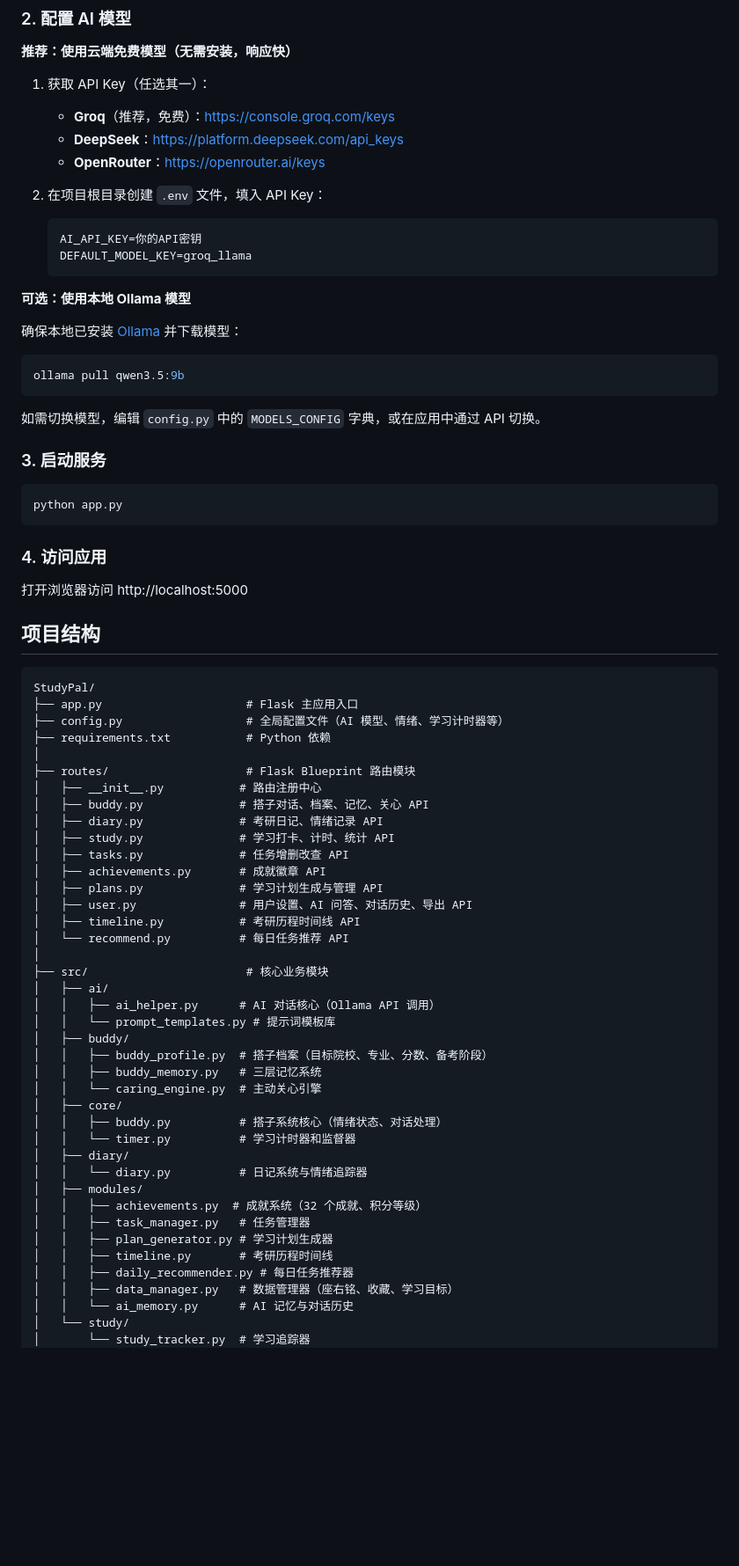
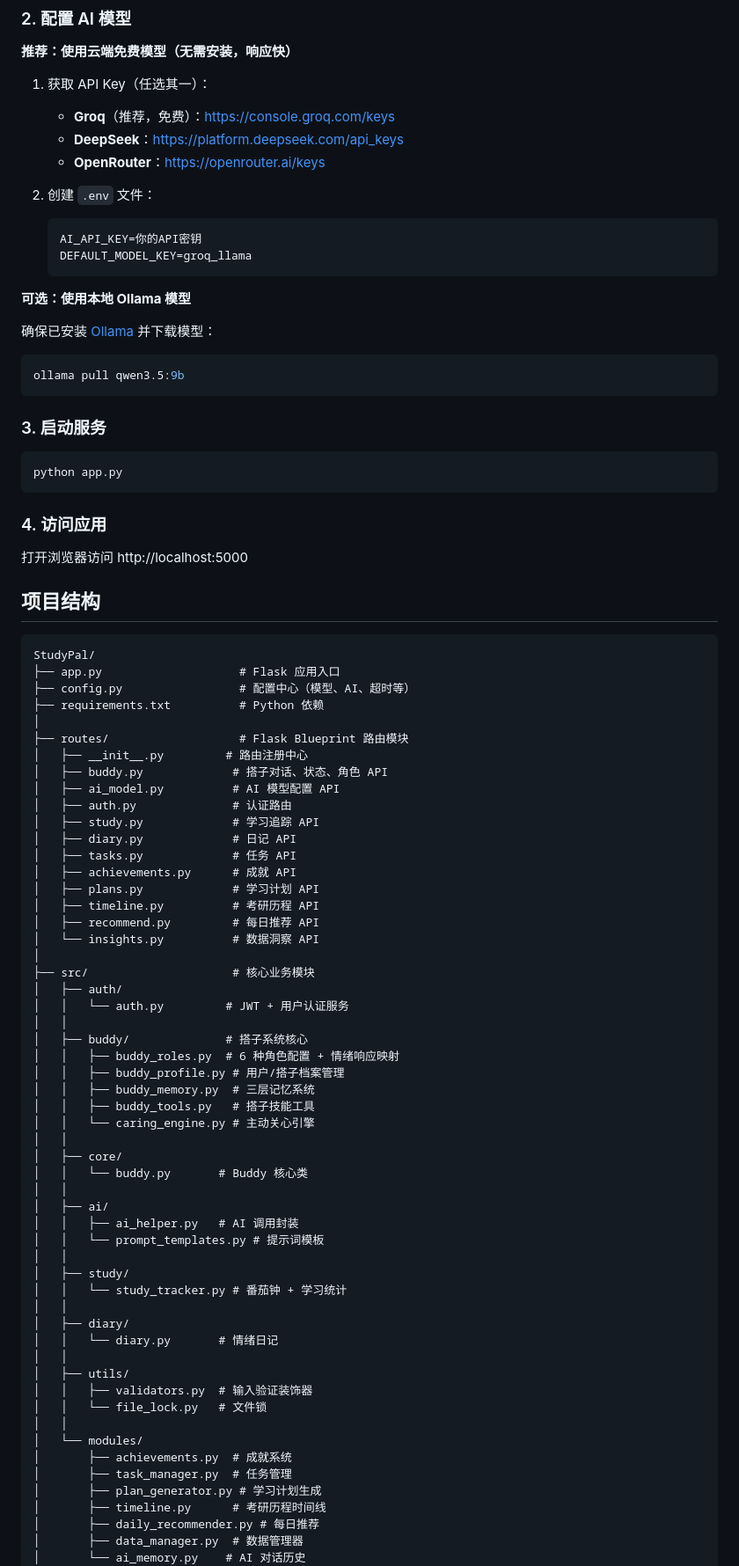
Before and after one commit to linzizhen/StudyBuddy, a Markdown page: README.md, the part around one of its changes. Shown at 88% size. Rendered like a GitHub page; blank space fills up the shorter version.

````diff
--- a/README.md
+++ b/README.md
@@ -59,7 +69,7 @@ pip install -r requirements.txt
    - **DeepSeek**：https://platform.deepseek.com/api_keys
    - **OpenRouter**：https://openrouter.ai/keys
 
-2. 在项目根目录创建 `.env` 文件，填入 API Key：
+2. 创建 `.env` 文件：
    ```
    AI_API_KEY=你的API密钥
    DEFAULT_MODEL_KEY=groq_llama
@@ -67,13 +77,11 @@ pip install -r requirements.txt
 
 **可选：使用本地 Ollama 模型**
 
-确保本地已安装 [Ollama](https://ollama.ai/) 并下载模型：
+确保已安装 [Ollama](https://ollama.ai/) 并下载模型：
 
 ```bash
 ollama pull qwen3.5:9b
 ```
-
-如需切换模型，编辑 `config.py` 中的 `MODELS_CONFIG` 字典，或在应用中通过 API 切换。
 
 ### 3. 启动服务
 
@@ -89,43 +97,58 @@ python app.py
 
 ```
 StudyPal/
-├── app.py                     # Flask 主应用入口
-├── config.py                  # 全局配置文件（AI 模型、情绪、学习计时器等）
-├── requirements.txt           # Python 依赖
+├── app.py                    # Flask 应用入口
+├── config.py                 # 配置中心（模型、AI、超时等）
+├── requirements.txt          # Python 依赖
 │
-├── routes/                    # Flask Blueprint 路由模块
-│   ├── __init__.py           # 路由注册中心
-│   ├── buddy.py              # 搭子对话、档案、记忆、关心 API
-│   ├── diary.py              # 考研日记、情绪记录 API
-│   ├── study.py              # 学习打卡、计时、统计 API
-│   ├── tasks.py              # 任务增删改查 API
-│   ├── achievements.py       # 成就徽章 API
-│   ├── plans.py              # 学习计划生成与管理 API
-│   ├── user.py               # 用户设置、AI 问答、对话历史、导出 API
-│   ├── timeline.py           # 考研历程时间线 API
-│   └── recommend.py          # 每日任务推荐 API
+├── routes/                   # Flask Blueprint 路由模块
+│   ├── __init__.py         # 路由注册中心
+│   ├── buddy.py             # 搭子对话、状态、角色 API
+│   ├── ai_model.py          # AI 模型配置 API
+│   ├── auth.py              # 认证路由
+│   ├── study.py             # 学习追踪 API
+│   ├── diary.py             # 日记 API
+│   ├── tasks.py             # 任务 API
+│   ├── achievements.py      # 成就 API
+│   ├── plans.py             # 学习计划 API
+│   ├── timeline.py          # 考研历程 API
+│   ├── recommend.py         # 每日推荐 API
+│   └── insights.py          # 数据洞察 API
 │
-├── src/                       # 核心业务模块
+├── src/                     # 核心业务模块
+│   ├── auth/
+│   │   └── auth.py         # JWT + 用户认证服务
+│   │
+│   ├── buddy/              # 搭子系统核心
+│   │   ├── buddy_roles.py  # 6 种角色配置 + 情绪响应映射
+│   │   ├── buddy_profile.py # 用户/搭子档案管理
+│   │   ├── buddy_memory.py  # 三层记忆系统
+│   │   ├── buddy_tools.py   # 搭子技能工具
+│   │   └── caring_engine.py # 主动关心引擎
+│   │
+│   ├── core/
+│   │   └── buddy.py       # Buddy 核心类
+│   │
 │   ├── ai/
-│   │   ├── ai_helper.py      # AI 对话核心（Ollama API 调用）
-│   │   └── prompt_templates.py # 提示词模板库
-│   ├── buddy/
-│   │   ├── buddy_profile.py  # 搭子档案（目标院校、专业、分数、备考阶段）
-│   │   ├── buddy_memory.py   # 三层记忆系统
-│   │   └── caring_engine.py  # 主动关心引擎
-│   ├── core/
-│   │   ├── buddy.py          # 搭子系统核心（情绪状态、对话处理）
-│   │   └── timer.py          # 学习计时器和监督器
+│   │   ├── ai_helper.py   # AI 调用封装
+│   │   └── prompt_templates.py # 提示词模板
+│   │
+│   ├── study/
+│   │   └── study_tracker.py # 番茄钟 + 学习统计
+│   │
 │   ├── diary/
-│   │   └── diary.py          # 日记系统与情绪追踪器
-│   ├── modules/
-│   │   ├── achievements.py  # 成就系统（32 个成就、积分等级）
-│   │   ├── task_manager.py   # 任务管理器
-│   │   ├── plan_generator.py # 学习计划生成器
-│   │   ├── timeline.py       # 考研历程时间线
-│   │   ├── daily_recommender.py # 每日任务推荐器
-│   │   ├── data_manager.py   # 数据管理器（座右铭、收藏、学习目标）
-│   │   └── ai_memory.py      # AI 记忆与对话历史
-│   └── study/
-│       └── study_tracker.py  # 学习追踪器
+│   │   └── diary.py       # 情绪日记
+│   │
+│   ├── utils/
+│   │   ├── validators.py  # 输入验证装饰器
+│   │   └── file_lock.py   # 文件锁
+│   │
+│   └── modules/
+│       ├── achievements.py  # 成就系统
+│       ├── task_manager.py  # 任务管理
+│       ├── plan_generator.py # 学习计划生成
+│       ├── timeline.py      # 考研历程时间线
+│       ├── daily_recommender.py # 每日推荐
+│       ├── data_manager.py  # 数据管理器
+│       └── ai_memory.py    # AI 对话历史
 │
````
Also changed, not shown: other parts of README.md (+161 -125 lines).
